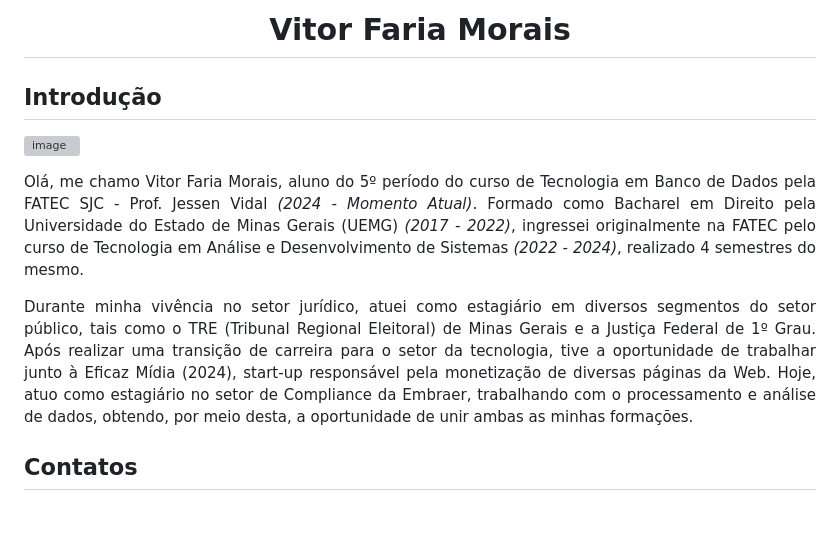
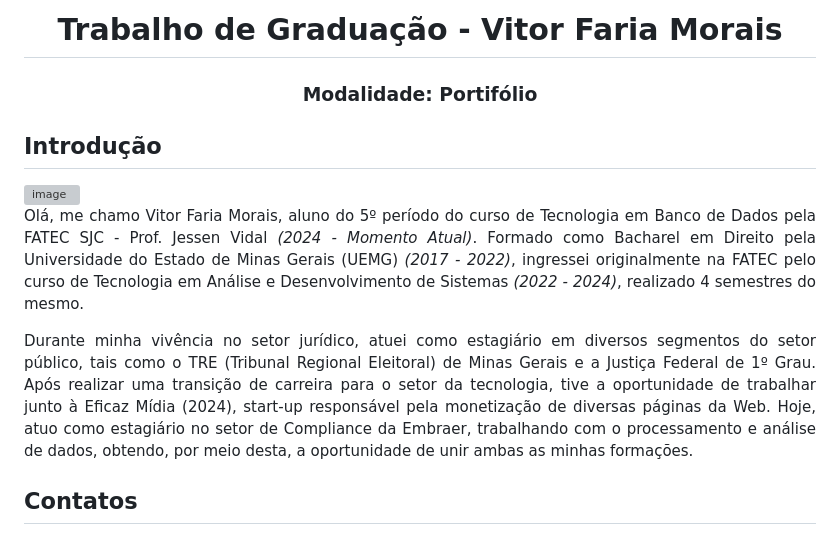
Before and after one commit to vmorais111/bertoti, a Markdown page: TG - Modelo - Modalidade 1 - Portfolio das APIs (1)-1-3 (1).md, the part around the change. Drawn GitHub-style; grey boxes are pictures that could not be loaded.

```diff
--- a/TG - Modelo - Modalidade 1 - Portfolio das APIs (1)-1-3 (1).md
+++ b/TG - Modelo - Modalidade 1 - Portfolio das APIs (1)-1-3 (1).md
@@ -1,12 +1,13 @@
 <div align="center">
-  <h1>Vitor Faria Morais</h1>
+  <h1>Trabalho de Graduação - Vitor Faria Morais</h1>
+  <h3> Modalidade: Portifólio</h3>
 </div>
 
 ## Introdução
-<img align="right" width="300" height="350" alt="image" src="https://github.com/user-attachments/assets/7ebaee64-1769-4811-8c98-7e56b4afed7f"
- />
+<img align="right" width="300" height="350" alt="image" src="https://github.com/user-attachments/assets/7ebaee64-1769-4811-8c98-7e56b4afed7f"/>
 
 <div align="left">
+
 <p align="justify">
 Olá, me chamo Vitor Faria Morais, aluno do 5º período do curso de Tecnologia em Banco de Dados pela FATEC SJC - Prof. Jessen Vidal <i>(2024 - Momento Atual)</i>. Formado como Bacharel em Direito pela Universidade do Estado de Minas Gerais (UEMG) <i>(2017 - 2022)</i>, ingressei originalmente na FATEC pelo curso de Tecnologia em Análise e Desenvolvimento de Sistemas <i>(2022 - 2024)</i>, realizado 4 semestres do mesmo.
 </p>
@@ -14,6 +15,7 @@ Olá, me chamo Vitor Faria Morais, aluno do 5º período do curso de Tecnologia
 <p align="justify">
 Durante minha vivência no setor jurídico, atuei como estagiário em diversos segmentos do setor público, tais como o TRE (Tribunal Regional Eleitoral) de Minas Gerais e a Justiça Federal de 1º Grau. Após realizar uma transição de carreira para o setor da tecnologia, tive a oportunidade de trabalhar junto à Eficaz Mídia (2024), start-up responsável pela monetização de diversas páginas da Web. Hoje, atuo como estagiário no setor de Compliance da Embraer, trabalhando com o processamento e análise de dados, obtendo, por meio desta, a oportunidade de unir ambas as minhas formações.
 </p>
+
 </div>
 
 ## Contatos
```
